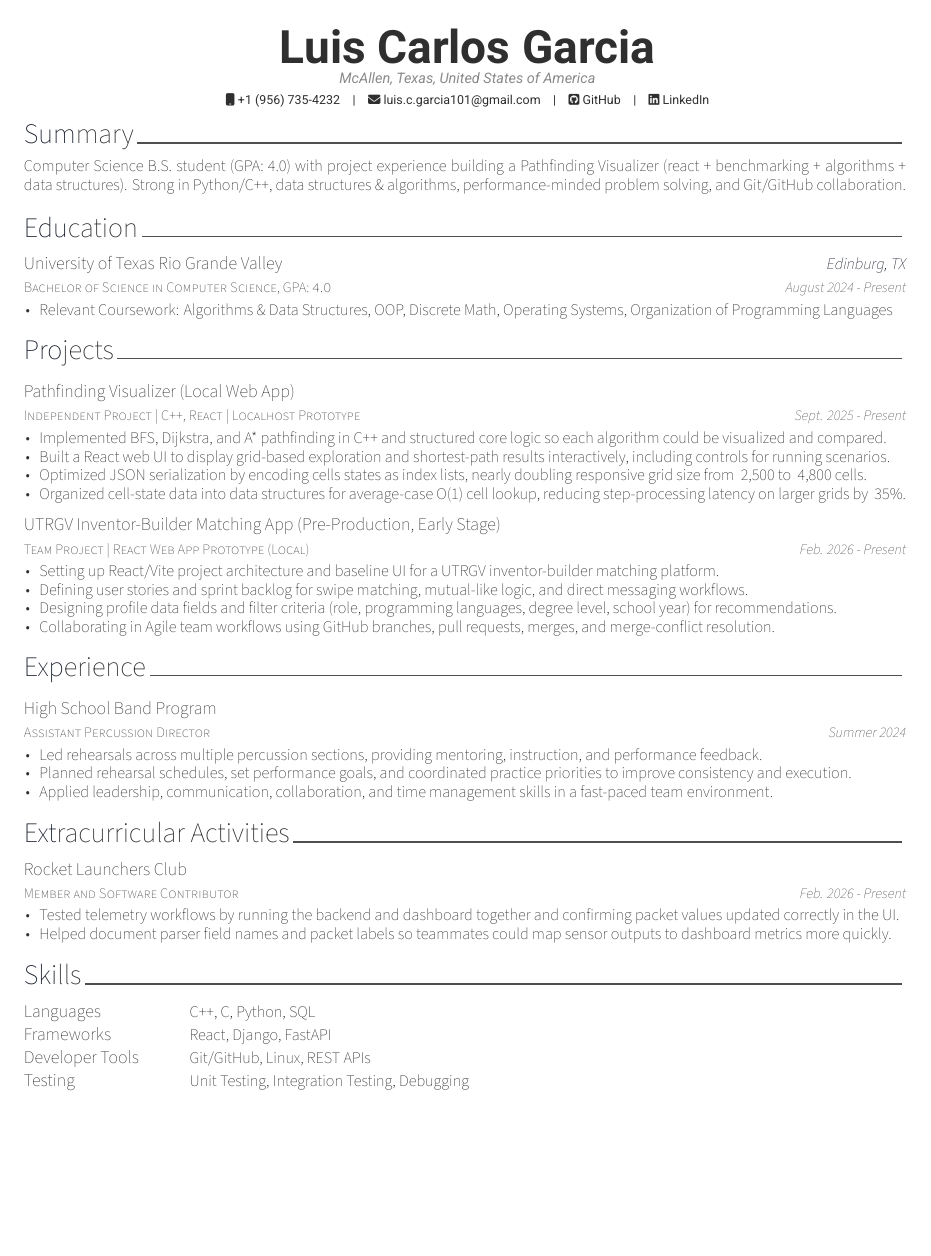
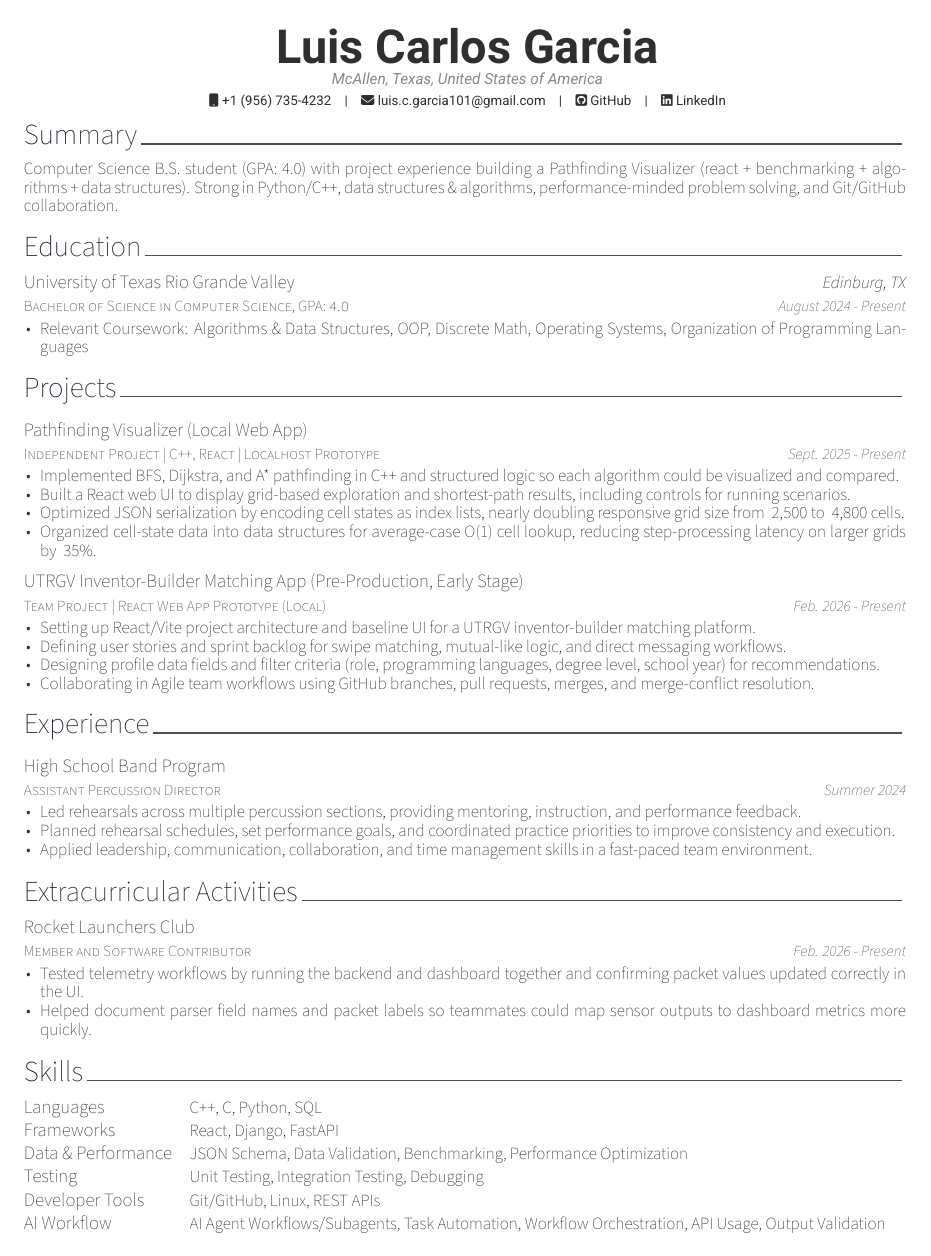
Before and after one commit to luiscarlosgarcia1/resume-generator, a LaTeX CV (examples/resume.tex, which reads examples/resume/education.tex, examples/resume/projects.tex, examples/resume/skills.tex): the whole page. The pictures show the PDF file examples/resume.pdf that the author committed with the source.

Commit message:
added more skills, changed some wording

```diff
--- a/examples/resume.tex
+++ b/examples/resume.tex
@@ -44,32 +44,32 @@
 % If you would like to change the social information separator from a pipe (|) to something else
 \renewcommand{\acvHeaderSocialSep}{\quad\textbar\quad}
 \renewcommand{\acvSectionTopSkip}{0mm}
-\renewcommand*{\headerfirstnamestyle}[1]{{\fontsize{27pt}{1em}\headerfont\fontseries{sb}\selectfont\color{text} #1}}
-\renewcommand*{\headerlastnamestyle}[1]{{\fontsize{27pt}{1em}\headerfont\fontseries{sb}\selectfont\color{text} #1}}
-\renewcommand*{\headerpositionstyle}[1]{{\fontsize{8.1pt}{1em}\bodyfont\scshape\color{awesome} #1}}
-\renewcommand*{\headeraddressstyle}[1]{{\fontsize{8.5pt}{1em}\headerfont\itshape\color{lighttext} #1}}
-\renewcommand*{\headersocialstyle}[1]{{\fontsize{7.3pt}{1em}\headerfont\color{text} #1}}
-\renewcommand*{\headerquotestyle}[1]{{\fontsize{9.5pt}{1em}\bodyfont\itshape\color{darktext} #1}}
-\renewcommand*{\footerstyle}[1]{{\fontsize{8.5pt}{1em}\footerfont\scshape\color{lighttext} #1}}
-\renewcommand*{\sectionstyleface}[1]{{\fontsize{16.5pt}{1em}\bodyfont\bfseries #1}}
-\renewcommand*{\subsectionstyle}[1]{{\fontsize{12.5pt}{1em}\bodyfont\scshape\textcolor{text}{#1}}}
-\renewcommand*{\paragraphstyle}{\fontsize{9.5pt}{1em}\bodyfontlight\upshape\color{text}}
-\renewcommand*{\entrytitlestyle}[1]{{\fontsize{10.5pt}{1em}\bodyfont\bfseries\color{darktext} #1}}
-\renewcommand*{\entrypositionstyle}[1]{{\fontsize{8.5pt}{1em}\bodyfont\scshape\color{graytext} #1}}
-\renewcommand*{\entrydatestyle}[1]{{\fontsize{8.5pt}{1em}\bodyfontlight\slshape\color{graytext} #1}}
-\renewcommand*{\entrylocationstyle}[1]{{\fontsize{9.5pt}{1em}\bodyfontlight\slshape\color{awesome} #1}}
-\renewcommand*{\descriptionstyle}[1]{{\fontsize{9.5pt}{1em}\bodyfontlight\upshape\color{text} #1}}
-\renewcommand*{\subentrytitlestyle}[1]{{\fontsize{8.5pt}{1em}\bodyfont\mdseries\color{graytext} #1}}
-\renewcommand*{\subentrypositionstyle}[1]{{\fontsize{7.5pt}{1em}\bodyfont\scshape\color{graytext} #1}}
-\renewcommand*{\subentrydatestyle}[1]{{\fontsize{7.5pt}{1em}\bodyfontlight\slshape\color{graytext} #1}}
-\renewcommand*{\subentrylocationstyle}[1]{{\fontsize{7.5pt}{1em}\bodyfontlight\slshape\color{awesome} #1}}
-\renewcommand*{\subdescriptionstyle}[1]{{\fontsize{8.5pt}{1em}\bodyfontlight\upshape\color{text} #1}}
-\renewcommand*{\honortitlestyle}[1]{{\fontsize{9.5pt}{1em}\bodyfont\color{graytext} #1}}
-\renewcommand*{\honorpositionstyle}[1]{{\fontsize{9.5pt}{1em}\bodyfont\bfseries\color{darktext} #1}}
-\renewcommand*{\honordatestyle}[1]{{\fontsize{9.5pt}{1em}\bodyfont\color{graytext} #1}}
-\renewcommand*{\honorlocationstyle}[1]{{\fontsize{9.5pt}{1em}\bodyfontlight\slshape\color{awesome} #1}}
-\renewcommand*{\skilltypestyle}[1]{{\fontsize{10.5pt}{1em}\bodyfont\bfseries\color{darktext} #1}}
-\renewcommand*{\skillsetstyle}[1]{{\fontsize{9.5pt}{1em}\bodyfontlight\color{text} #1}}
+\renewcommand*{\headerfirstnamestyle}[1]{{\fontsize{27.5pt}{1em}\headerfont\fontseries{sb}\selectfont\color{text} #1}}
+\renewcommand*{\headerlastnamestyle}[1]{{\fontsize{27.5pt}{1em}\headerfont\fontseries{sb}\selectfont\color{text} #1}}
+\renewcommand*{\headerpositionstyle}[1]{{\fontsize{8.6pt}{1em}\bodyfont\scshape\color{awesome} #1}}
+\renewcommand*{\headeraddressstyle}[1]{{\fontsize{9pt}{1em}\headerfont\itshape\color{lighttext} #1}}
+\renewcommand*{\headersocialstyle}[1]{{\fontsize{7.8pt}{1em}\headerfont\color{text} #1}}
+\renewcommand*{\headerquotestyle}[1]{{\fontsize{10pt}{1em}\bodyfont\itshape\color{darktext} #1}}
+\renewcommand*{\footerstyle}[1]{{\fontsize{9pt}{1em}\footerfont\scshape\color{lighttext} #1}}
+\renewcommand*{\sectionstyleface}[1]{{\fontsize{17pt}{1em}\bodyfont\bfseries #1}}
+\renewcommand*{\subsectionstyle}[1]{{\fontsize{13pt}{1em}\bodyfont\scshape\textcolor{text}{#1}}}
+\renewcommand*{\paragraphstyle}{\fontsize{10pt}{1em}\bodyfontlight\upshape\color{text}}
+\renewcommand*{\entrytitlestyle}[1]{{\fontsize{11pt}{1em}\bodyfont\bfseries\color{darktext} #1}}
+\renewcommand*{\entrypositionstyle}[1]{{\fontsize{9pt}{1em}\bodyfont\scshape\color{graytext} #1}}
+\renewcommand*{\entrydatestyle}[1]{{\fontsize{9pt}{1em}\bodyfontlight\slshape\color{graytext} #1}}
+\renewcommand*{\entrylocationstyle}[1]{{\fontsize{10pt}{1em}\bodyfontlight\slshape\color{awesome} #1}}
+\renewcommand*{\descriptionstyle}[1]{{\fontsize{10pt}{1em}\bodyfontlight\upshape\color{text} #1}}
+\renewcommand*{\subentrytitlestyle}[1]{{\fontsize{9pt}{1em}\bodyfont\mdseries\color{graytext} #1}}
+\renewcommand*{\subentrypositionstyle}[1]{{\fontsize{8pt}{1em}\bodyfont\scshape\color{graytext} #1}}
+\renewcommand*{\subentrydatestyle}[1]{{\fontsize{8pt}{1em}\bodyfontlight\slshape\color{graytext} #1}}
+\renewcommand*{\subentrylocationstyle}[1]{{\fontsize{8pt}{1em}\bodyfontlight\slshape\color{awesome} #1}}
+\renewcommand*{\subdescriptionstyle}[1]{{\fontsize{9pt}{1em}\bodyfontlight\upshape\color{text} #1}}
+\renewcommand*{\honortitlestyle}[1]{{\fontsize{10pt}{1em}\bodyfont\color{graytext} #1}}
+\renewcommand*{\honorpositionstyle}[1]{{\fontsize{10pt}{1em}\bodyfont\bfseries\color{darktext} #1}}
+\renewcommand*{\honordatestyle}[1]{{\fontsize{10pt}{1em}\bodyfont\color{graytext} #1}}
+\renewcommand*{\honorlocationstyle}[1]{{\fontsize{10pt}{1em}\bodyfontlight\slshape\color{awesome} #1}}
+\renewcommand*{\skilltypestyle}[1]{{\fontsize{11pt}{1em}\bodyfont\bfseries\color{darktext} #1}}
+\renewcommand*{\skillsetstyle}[1]{{\fontsize{10pt}{1em}\bodyfontlight\color{text} #1}}
 
 
 %-------------------------------------------------------------------------------
--- a/examples/resume/education.tex
+++ b/examples/resume/education.tex
@@ -11,7 +11,7 @@
 
 %---------------------------------------------------------
   \cventry
-    {Bachelor of Science in Computer Science, GPA: {\fontsize{10pt}{1em}\selectfont 4.0}} % Degree
+    {Bachelor of Science in Computer Science, GPA: {\fontsize{10.5pt}{1em}\selectfont 4.0}} % Degree
     {University of Texas Rio Grande Valley} % Institution
     {Edinburg, TX} % Location
     {August 2024 - Present} % Date(s)
--- a/examples/resume/projects.tex
+++ b/examples/resume/projects.tex
@@ -17,9 +17,9 @@
     {Sept. 2025 - Present} % Date(s)
     {
       \begin{cvitems}
-        \item {Implemented BFS, Dijkstra, and A* pathfinding in C++ and structured core logic so each algorithm could be visualized and compared.}
-        \item {Built a React web UI to display grid-based exploration and shortest-path results interactively, including controls for running scenarios.}
-        \item {Optimized JSON serialization by encoding cells states as index lists, nearly doubling responsive grid size from ~2,500 to ~4,800 cells.}
+        \item {Implemented BFS, Dijkstra, and A* pathfinding in C++ and structured logic so each algorithm could be visualized and compared.}
+        \item {Built a React web UI to display grid-based exploration and shortest-path results, including controls for running scenarios.}
+        \item {Optimized JSON serialization by encoding cell states as index lists, nearly doubling responsive grid size from ~2,500 to ~4,800 cells.}
         \item {Organized cell-state data into data structures for average-case O(1) cell lookup, reducing step-processing latency on larger grids by ~35\%.}
       \end{cvitems}
     }
--- a/examples/resume/skills.tex
+++ b/examples/resume/skills.tex
@@ -36,13 +36,23 @@
 
 %---------------------------------------------------------
   \cvskill
+    {Data \& Performance} % Category
+    {JSON Schema, Data Validation, Benchmarking, Performance Optimization} % Skills
+
+%---------------------------------------------------------
+  \cvskill
+    {Testing} % Category
+    {Unit Testing, Integration Testing, Debugging} % Skills
+
+%---------------------------------------------------------
+  \cvskill
     {Developer Tools} % Category
     {Git/GitHub, Linux, REST APIs} % Skills
 
 %---------------------------------------------------------
   \cvskill
-    {Testing} % Category
-    {Unit Testing, Integration Testing, Debugging} % Skills
+    {AI Workflow} % Category
+    {AI Agent Workflows/Subagents, Task Automation, Workflow Orchestration, API Usage, Output Validation} % Skills
 
 %---------------------------------------------------------
 \end{cvskills}
```
Also changed, not shown: examples/resume.pdf.
